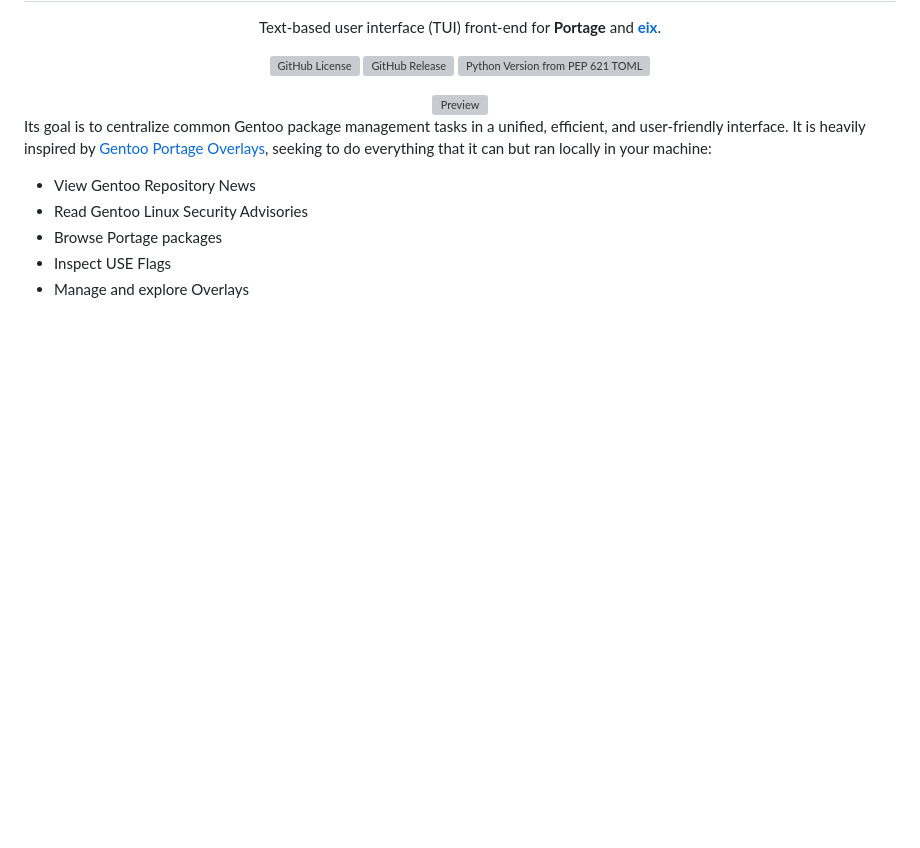
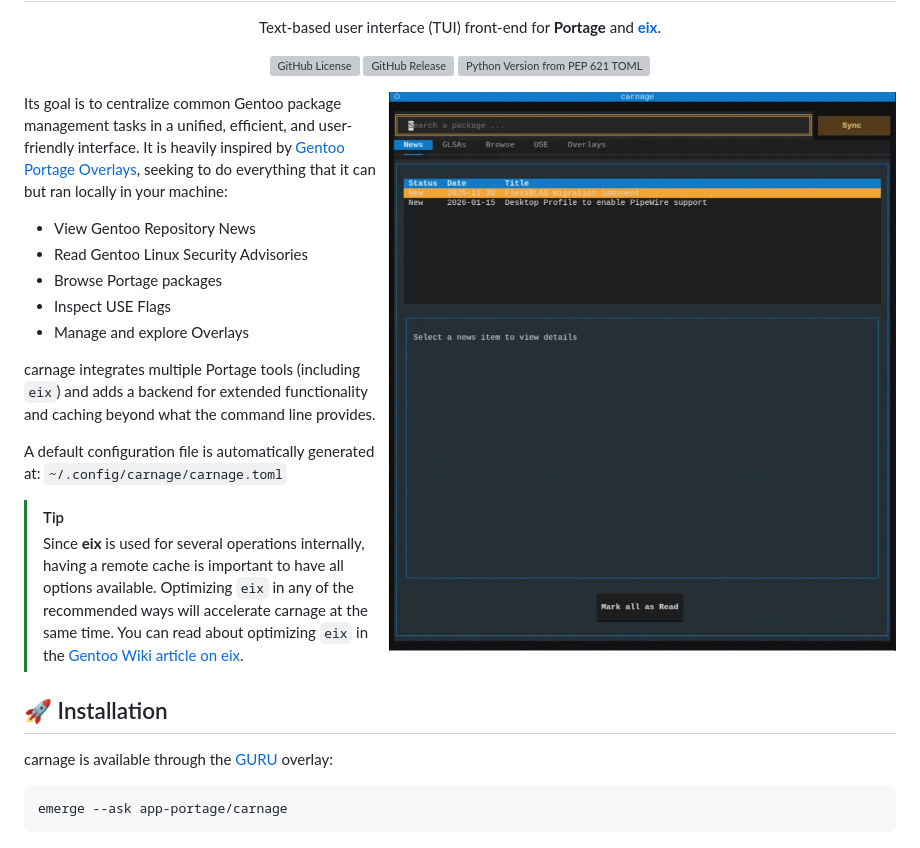
Before and after one commit to dsafxP/carnage, a Markdown page: README.md, the part around the change. Drawn GitHub-style; pictures changed too: .github/screenshots/preview.gif (added); blank space fills up the shorter version; grey boxes are pictures that could not be loaded.

```diff
--- a/README.md
+++ b/README.md
@@ -8,7 +8,7 @@ Text-based user interface (TUI) front-end for **Portage** and [**eix**](https://
 
 [![GitHub License](https://img.shields.io/github/license/dsafxP/carnage)](LICENSE) [![GitHub Release](https://img.shields.io/github/v/release/dsafxP/carnage)](https://github.com/dsafxP/carnage/releases) ![Python Version from PEP 621 TOML](https://img.shields.io/python/required-version-toml?tomlFilePath=https%3A%2F%2Fraw.githubusercontent.com%2FdsafxP%2Fcarnage%2Fmain%2Fpyproject.toml)
 
-<img src="./.github/screenshots/01.svg" alt="Preview" width="550" align="right">
+<img src="./.github/screenshots/preview.gif" alt="Preview" width="550" align="right">
 
 </div>
 
```
Also changed, not shown: 1 other file.
